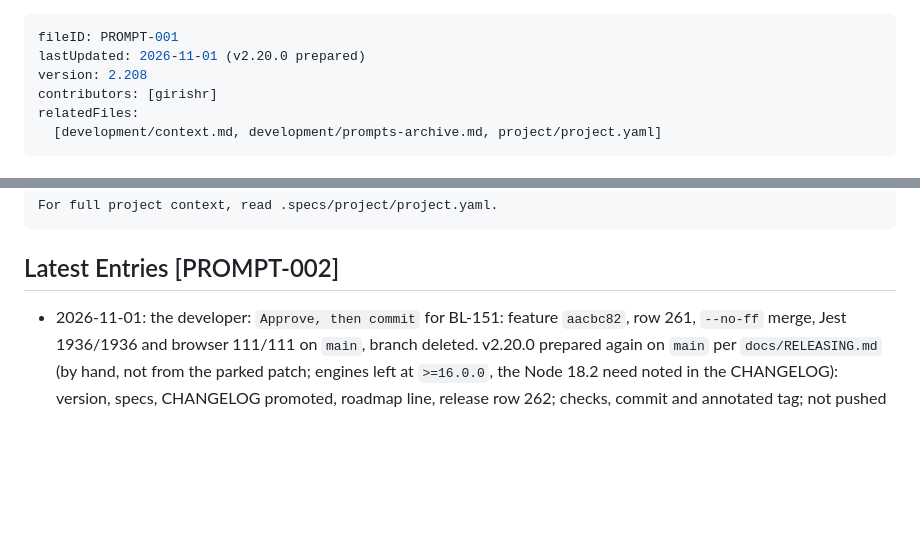
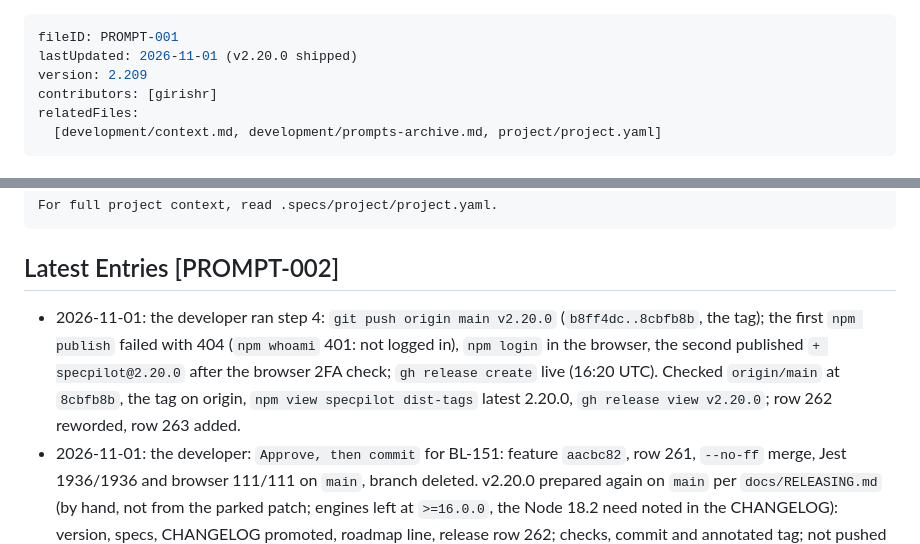
Before and after one commit to girishr/SpecPilot, a Markdown page: .specs/development/prompts.md, 2 parts joined by grey strips. GitHub-like rendering; blank space fills up the shorter version.

Commit message:
docs(tasks): v2.20.0 shipped

````diff
--- a/.specs/development/prompts.md
+++ b/.specs/development/prompts.md
@@ -1,7 +1,7 @@
 ---
 fileID: PROMPT-001
-lastUpdated: 2026-11-01 (v2.20.0 prepared)
-version: 2.208
+lastUpdated: 2026-11-01 (v2.20.0 shipped)
+version: 2.209
 contributors: [girishr]
 relatedFiles:
   [development/context.md, development/prompts-archive.md, project/project.yaml]
@@ -29,6 +29,7 @@ For full project context, read .specs/project/project.yaml.
 ```
 
 ## Latest Entries [PROMPT-002]
+- 2026-11-01: the developer ran step 4: `git push origin main v2.20.0` (`b8ff4dc..8cbfb8b`, the tag); the first `npm publish` failed with 404 (`npm whoami` 401: not logged in), `npm login` in the browser, the second published `+ specpilot@2.20.0` after the browser 2FA check; `gh release create` live (16:20 UTC). Checked `origin/main` at `8cbfb8b`, the tag on origin, `npm view specpilot dist-tags` latest 2.20.0, `gh release view v2.20.0`; row 262 reworded, row 263 added.
 - 2026-11-01: the developer: `Approve, then commit` for BL-151: feature `aacbc82`, row 261, `--no-ff` merge, Jest 1936/1936 and browser 111/111 on `main`, branch deleted. v2.20.0 prepared again on `main` per `docs/RELEASING.md` (by hand, not from the parked patch; engines left at `>=16.0.0`, the Node 18.2 need noted in the CHANGELOG): version, specs, CHANGELOG promoted, roadmap line, release row 262; checks, commit and annotated tag; not pushed or published (the developer ships by hand).
 - 2026-11-01: the developer: `push` (`8a5f333..b8ff4dc`); `relase`: v2.20.0 proposed (engines left at `>=16.0.0` unless the developer says otherwise); `yes proceed`: the release prepared on `main`, checks run; browser run 3 of 3 failed one BL-144 test (`Timed out ... waiting for the slots released`); nothing committed or tagged. The developer: `Fix the flake first`: the release edits parked as a patch outside the repo, `main` restored; BL-151 filed and started on `chore/bl-151-events-test-race`.
 - 2026-11-01: BL-151 Spec Report (TESTS-002.4); spec-reviewer FIX (name the regression test's trigger, where the freed-slot proof lies, Type chore), applied; PASS. Built: the regression test first, 3 of 3 failures with the old `=== 0` wait; then `<= 1`; `events.browser.test.ts` 7/7 three times.
````
Also changed, not shown: .specs/planning/tasks.md (+4 -3 lines).
